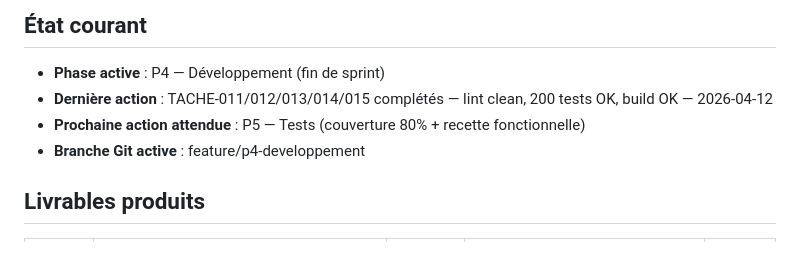
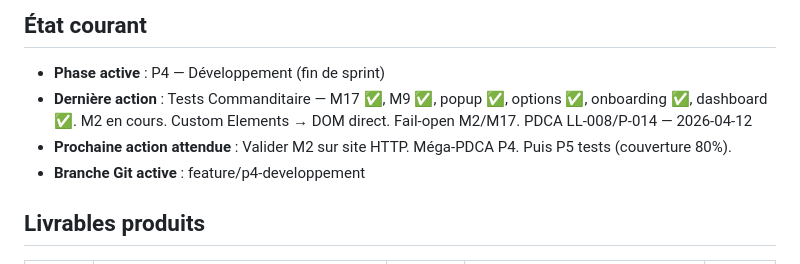
Before and after one commit to antonyblain/sentinel-nudge, a Markdown page: .claude/SESSION.md, the part around the change. Rendered like a GitHub page.

Commit message:
chore: SESSION.md — état session tests Commanditaire P4
Co-Authored-By: Claude Opus 4.6 (1M context) <noreply@anthropic.com>

```diff
--- a/.claude/SESSION.md
+++ b/.claude/SESSION.md
@@ -8,8 +8,8 @@
 
 ## État courant
 - **Phase active** : P4 — Développement (fin de sprint)
-- **Dernière action** : TACHE-011/012/013/014/015 complétés — lint clean, 200 tests OK, build OK — 2026-04-12
-- **Prochaine action attendue** : P5 — Tests (couverture 80% + recette fonctionnelle)
+- **Dernière action** : Tests Commanditaire — M17 ✅, M9 ✅, popup ✅, options ✅, onboarding ✅, dashboard ✅. M2 en cours. Custom Elements → DOM direct. Fail-open M2/M17. PDCA LL-008/P-014 — 2026-04-12
+- **Prochaine action attendue** : Valider M2 sur site HTTP. Méga-PDCA P4. Puis P5 tests (couverture 80%).
 - **Branche Git active** : feature/p4-developpement
 
 ## Livrables produits
```
